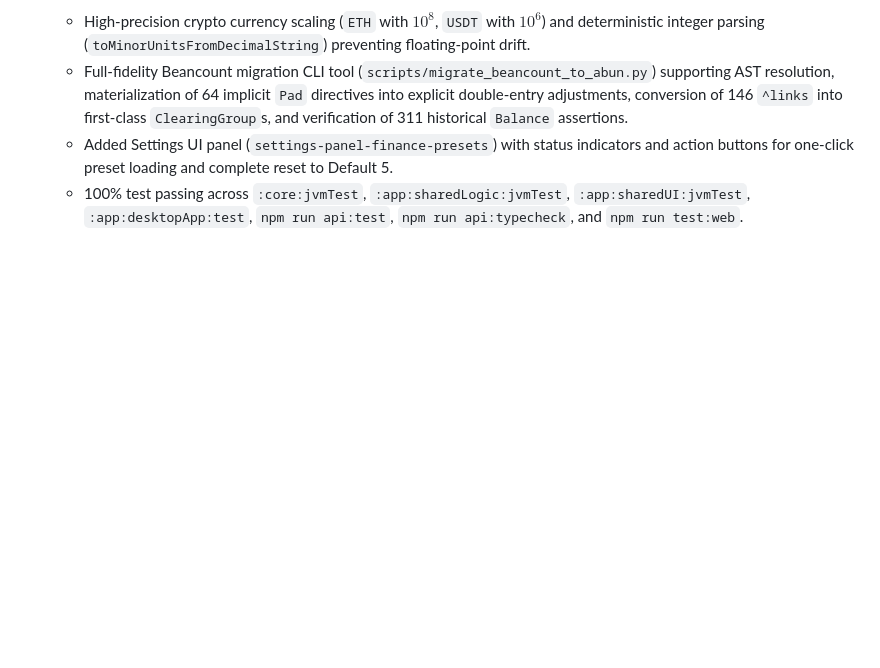
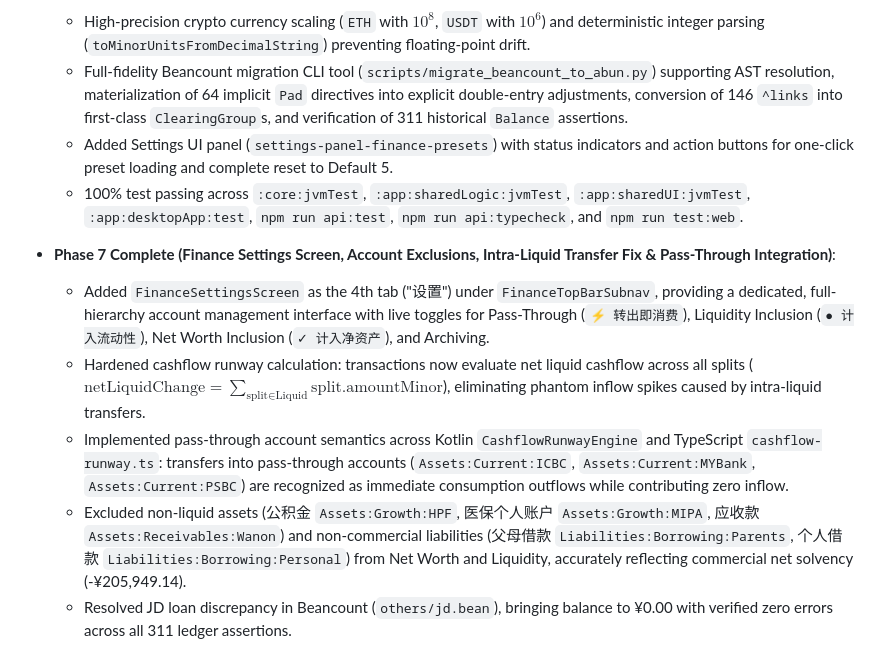
Before and after one commit to tireless-dev/abun, a Markdown page: docs/finance/technical-design.md, the part around the change. Rendered like a GitHub page; blank space fills up the shorter version.

Commit message:
docs(finance): align functionality and technical design with FinanceSettings and pass-through behavior

```diff
--- a/docs/finance/technical-design.md
+++ b/docs/finance/technical-design.md
@@ -357,3 +357,10 @@ To respect foreign-key dependencies during pull-then-push sync, extend [`SyncEng
   - Full-fidelity Beancount migration CLI tool (`scripts/migrate_beancount_to_abun.py`) supporting AST resolution, materialization of 64 implicit `Pad` directives into explicit double-entry adjustments, conversion of 146 `^links` into first-class `ClearingGroup`s, and verification of 311 historical `Balance` assertions.
   - Added Settings UI panel (`settings-panel-finance-presets`) with status indicators and action buttons for one-click preset loading and complete reset to Default 5.
   - 100% test passing across `:core:jvmTest`, `:app:sharedLogic:jvmTest`, `:app:sharedUI:jvmTest`, `:app:desktopApp:test`, `npm run api:test`, `npm run api:typecheck`, and `npm run test:web`.
+
+- **Phase 7 Complete (Finance Settings Screen, Account Exclusions, Intra-Liquid Transfer Fix & Pass-Through Integration)**:
+  - Added `FinanceSettingsScreen` as the 4th tab ("设置") under `FinanceTopBarSubnav`, providing a dedicated, full-hierarchy account management interface with live toggles for Pass-Through (`⚡ 转出即消费`), Liquidity Inclusion (`● 计入流动性`), Net Worth Inclusion (`✓ 计入净资产`), and Archiving.
+  - Hardened cashflow runway calculation: transactions now evaluate net liquid cashflow across all splits ($\text{netLiquidChange} = \sum_{\text{split} \in \text{Liquid}} \text{split.amountMinor}$), eliminating phantom inflow spikes caused by intra-liquid transfers.
+  - Implemented pass-through account semantics across Kotlin `CashflowRunwayEngine` and TypeScript `cashflow-runway.ts`: transfers into pass-through accounts (`Assets:Current:ICBC`, `Assets:Current:MYBank`, `Assets:Current:PSBC`) are recognized as immediate consumption outflows while contributing zero inflow.
+  - Excluded non-liquid assets (公积金 `Assets:Growth:HPF`, 医保个人账户 `Assets:Growth:MIPA`, 应收款 `Assets:Receivables:Wanon`) and non-commercial liabilities (父母借款 `Liabilities:Borrowing:Parents`, 个人借款 `Liabilities:Borrowing:Personal`) from Net Worth and Liquidity, accurately reflecting commercial net solvency (-¥205,949.14).
+  - Resolved JD loan discrepancy in Beancount (`others/jd.bean`), bringing balance to ¥0.00 with verified zero errors across all 311 ledger assertions.
```
Also changed, not shown: docs/finance/functionality-design.md (+9 -1 lines).
